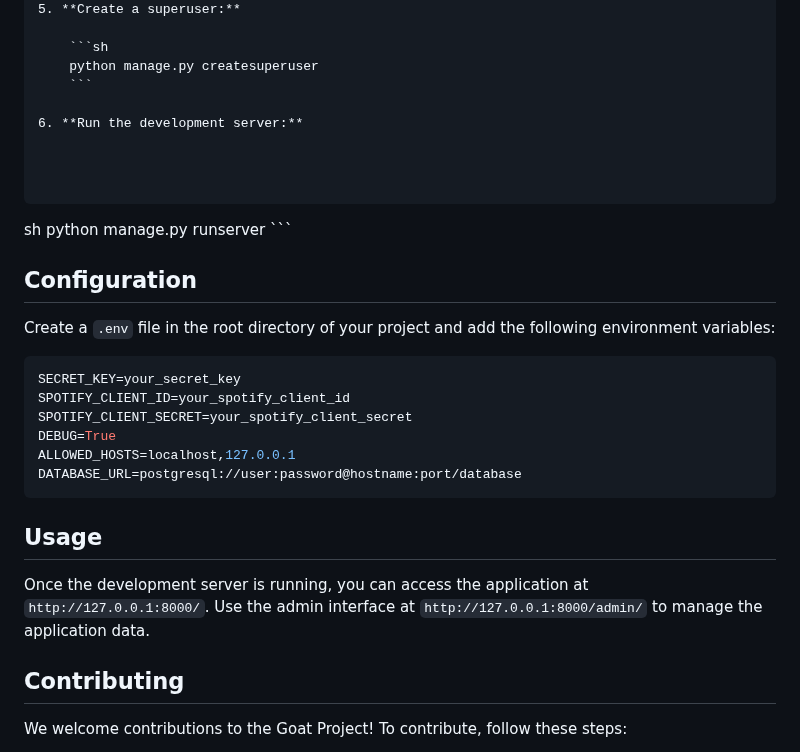
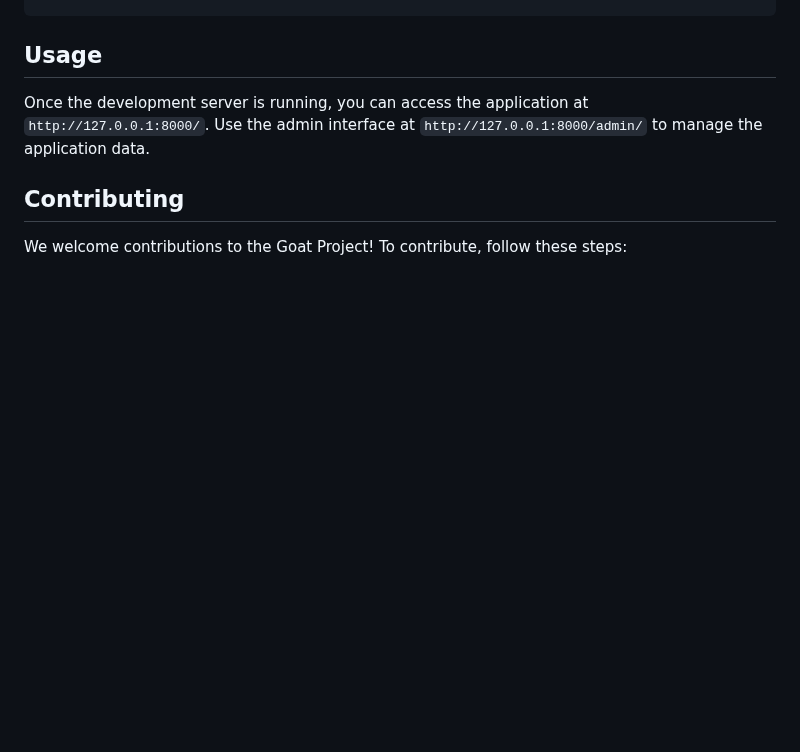
Before and after one commit to ajshap00/TopTunes, a Markdown page: README.md, the part around one of its changes. Drawn GitHub-style; blank space fills up the shorter version.

````diff
--- a/README.md
+++ b/README.md
@@ -143,32 +82,3 @@ To get started with the Goat Project, follow these steps:
-5. **Create a superuser:**
-
-    ```sh
-    python manage.py createsuperuser
-    ```
-
-6. **Run the development server:**
-
-
-
- ```
-
-sh
-    python manage.py runserver
-    ```
-
-## Configuration
-
-Create a `.env` file in the root directory of your project and add the following environment variables:
-
-```properties
-SECRET_KEY=your_secret_key
-SPOTIFY_CLIENT_ID=your_spotify_client_id
-SPOTIFY_CLIENT_SECRET=your_spotify_client_secret
-DEBUG=True
-ALLOWED_HOSTS=localhost,127.0.0.1
-DATABASE_URL=postgresql://user:password@hostname:port/database
-```
-
 ## Usage
 
 Once the development server is running, you can access the application at `http://127.0.0.1:8000/`. Use the admin interface at `http://127.0.0.1:8000/admin/` to manage the application data.
````
Also changed, not shown: other parts of README.md (+0 -61 lines).
